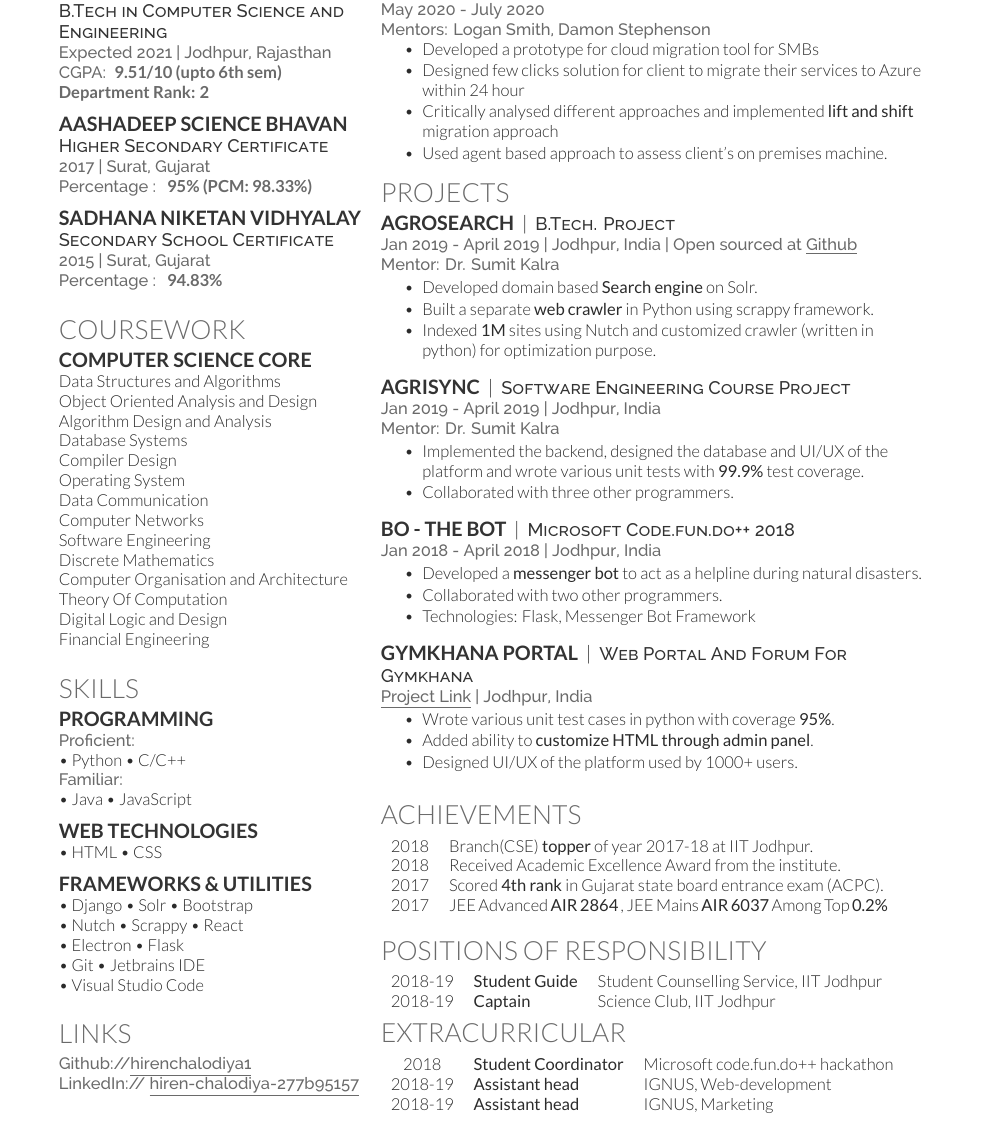
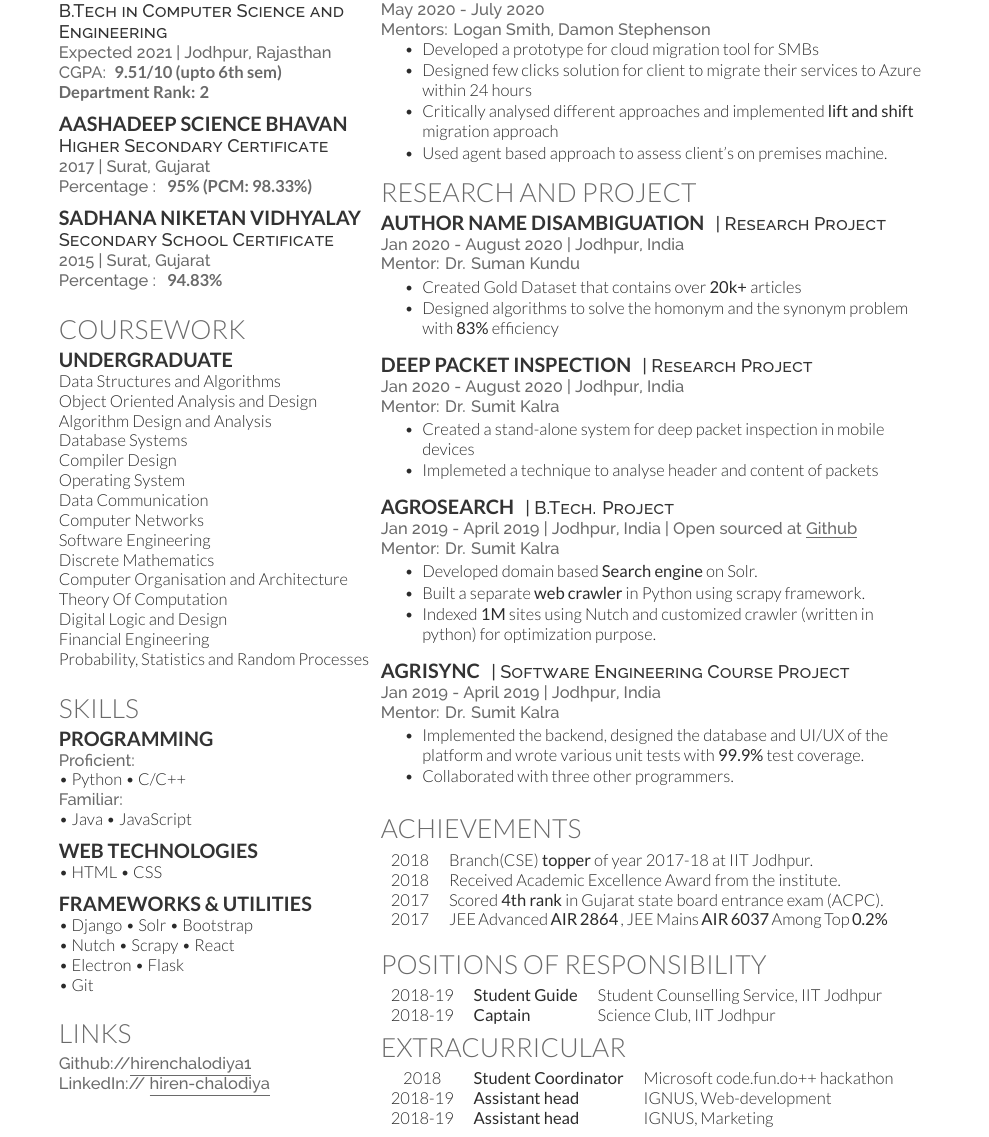
Before and after one commit to hirenchalodiya1/resume, a LaTeX CV (deedyFormat/main.tex): part of the page, cut so that both start at the same text. Compiled offline with XeLaTeX.

Commit message:
Update latest projects

```diff
--- a/deedyFormat/main.tex
+++ b/deedyFormat/main.tex
@@ -30,7 +30,7 @@
 \sectionsep
 
 \section{Coursework}
-\subsection{Computer Science Core}
+\subsection{UnderGraduate}
 Data Structures and Algorithms \\
 Object Oriented Analysis and Design \\
 Algorithm Design and Analysis \\
@@ -45,6 +45,7 @@ Computer Organisation and Architecture \\
 Theory Of Computation \\
 Digital Logic and Design \\
 Financial Engineering \\
+Probability, Statistics and Random Processes
 \sectionsep
 
 % \subsection{Mathematics}
@@ -66,17 +67,18 @@ Financial Engineering \\
 \sectionsep
 \subsection{Frameworks \& Utilities}
 \textbullet{} Django \textbullet{} Solr \textbullet{} Bootstrap \\
-\textbullet{} Nutch \textbullet{} Scrappy \textbullet{} React \\
+\textbullet{} Nutch \textbullet{} Scrapy \textbullet{} React \\
 \textbullet{} Electron \textbullet{} Flask \\
 % \sectionsep
 % \subsection{Utilities}
-\textbullet{} Git \textbullet{} Jetbrains IDE \\
-\textbullet{} Visual Studio Code
+\textbullet{} Git
+% \textbullet{} Jetbrains IDE \\
+% \textbullet{} Visual Studio Code
 \sectionsep
 
 \section{Links}
 \location{Github://\href{https://github.com/hirenchalodiya1}{\underline{hirenchalodiya1}}}
-\location{LinkedIn://  \href{https://www.linkedin.com/in/hiren-chalodiya-277b95157/}{\underline{hiren-chalodiya-277b95157}}}
+\location{LinkedIn://  \href{https://www.linkedin.com/in/hiren-chalodiya/}{\underline{hiren-chalodiya}}}
 \sectionsep
 
 \end{minipage}
@@ -94,28 +96,49 @@ Financial Engineering \\
 \vspace{\topsep}
 \begin{tightemize}
 \item Developed a prototype for cloud migration tool for SMBs
-\item Designed few clicks solution for client to migrate their services to Azure within 24 hour
+\item Designed few clicks solution for client to migrate their services to Azure within 24 hours
 \item Critically analysed different approaches and implemented \textbf{lift and shift} migration approach
 \item Used agent based approach to assess client's on premises machine.
 \end{tightemize}
 
-\section{Projects}
-\runsubsection{AgroSearch} |
-\descript{B.Tech. Project}
+\section{Research and Project}
+
+\runsubsection{Author Name Disambiguation}
+\descript{| Research Project}
+\location{Jan 2020 - August 2020 | Jodhpur, India}
+\location{Mentor: Dr. Suman Kundu}
+\begin{tightemize}
+\item Created Gold Dataset that contains over \textbf{20k+} articles
+\item Designed algorithms to solve the homonym and the synonym problem with \textbf{83\%} efficiency
+\end{tightemize}
+\sectionsep
+
+\runsubsection{Deep Packet Inspection}
+\descript{| Research Project}
+\location{Jan 2020 - August 2020 | Jodhpur, India}
+\location{Mentor: Dr. Sumit Kalra}
+\begin{tightemize}
+\item Created a stand-alone system for deep packet inspection in mobile devices
+\item Implemeted a technique to analyse header and content of packets
+\end{tightemize}
+\sectionsep
+
+\runsubsection{AgroSearch}
+\descript{| B.Tech. Project}
 \location{Jan 2019 - April 2019 | Jodhpur, India | Open sourced at  \href{https://github.com/hirenchalodiya1/agrosearch-django-server}{\underline{Github}}}
 \location{Mentor: Dr. Sumit Kalra}
 \begin{tightemize}
 \item Developed domain based \textbf{Search engine} on Solr.
-\item Built a separate \textbf{web crawler} in Python using scrappy framework.
+\item Built a separate \textbf{web crawler} in Python using scrapy framework.
 \item Indexed \textbf{1M} sites using Nutch and customized crawler (written in python) for optimization purpose.
 % \item Setup Hadoop instance for \textbf{distributed crawling}.
-% \item Technologies: Solr, Nutch, Django, Scrappy % Hadoop
+% \item Technologies: Solr, Nutch, Django, scrapy % Hadoop
 \end{tightemize}
 \sectionsep
 
 
-\runsubsection{AgriSync} |
-\descript{Software Engineering Course Project}
+\runsubsection{AgriSync}
+\descript{| Software Engineering Course Project}
 \location{Jan 2019 - April 2019 | Jodhpur, India } % | Open Sourced at \href{https://github.com/hirenchalodiya1/agrisync}{\underline{Github}}}
 \location{Mentor: Dr. Sumit Kalra}
 \begin{tightemize}
@@ -126,26 +149,26 @@ Financial Engineering \\
 \end{tightemize}
 \sectionsep
 
-\runsubsection{Bo - the bot} |
-\descript{Microsoft Code.fun.do++ 2018}
-\location{Jan 2018 - April 2018 | Jodhpur, India}
-\begin{tightemize}
-\item Developed a \textbf{messenger bot} to act as a helpline during natural disasters.
-\item Collaborated with two other programmers.
-\item Technologies: Flask, Messenger Bot Framework
-\end{tightemize}
-\sectionsep
+% \runsubsection{Bo - the bot} |
+% \descript{Microsoft Code.fun.do++ 2018}
+% \location{Jan 2018 - April 2018 | Jodhpur, India}
+% \begin{tightemize}
+% \item Developed a \textbf{messenger bot} to act as a helpline during natural disasters.
+% \item Collaborated with two other programmers.
+% \item Technologies: Flask, Messenger Bot Framework
+% \end{tightemize}
+% \sectionsep
 
-\runsubsection{Gymkhana Portal} |
-\descript{Web Portal And Forum For Gymkhana}
-\location{\href{https://github.com/devlup-labs/gymkhana_portal}{\underline{Project Link}} | Jodhpur, India}
-\begin{tightemize}
-\item Wrote various unit test cases in python with \href{https://coveralls.io/github/hirenchalodiya1/gymkhana_portal}{coverage \textbf{95\%}}.
-\item Added ability to \textbf{customize HTML through admin panel}.
-\item Designed UI/UX of the platform used by 1000+ users.
-% \item Technologies: Django, HTML/CSS, MD Bootstrap, JavaScript
-\end{tightemize}
-\sectionsep
+% \runsubsection{Gymkhana Portal} |
+% \descript{Web Portal And Forum For Gymkhana}
+% \location{\href{https://github.com/devlup-labs/gymkhana_portal}{\underline{Project Link}} | Jodhpur, India}
+% \begin{tightemize}
+% \item Wrote various unit test cases in python with \href{https://coveralls.io/github/hirenchalodiya1/gymkhana_portal}{coverage \textbf{95\%}}.
+% \item Added ability to \textbf{customize HTML through admin panel}.
+% \item Designed UI/UX of the platform used by 1000+ users.
+% % \item Technologies: Django, HTML/CSS, MD Bootstrap, JavaScript
+% \end{tightemize}
+% \sectionsep
 
 %%%%%%%%%%%%%%%%%%%%%%%%%%%%%%%%%%%%%
 %%            Achievements         %%
```
Also changed, not shown: data/misc.yml (+2 -2 lines), data/projects.yml (+4 -0 lines), singleColumn/main.tex (+31 -17 lines).
